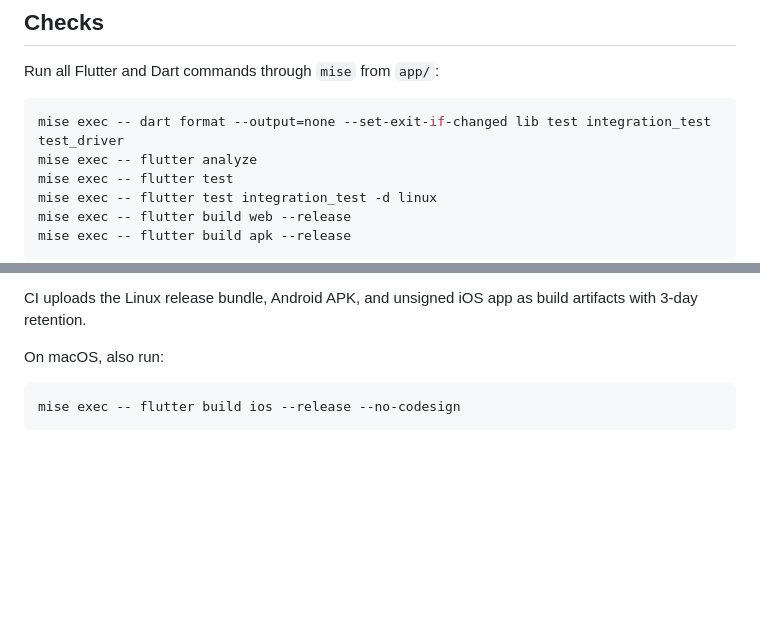
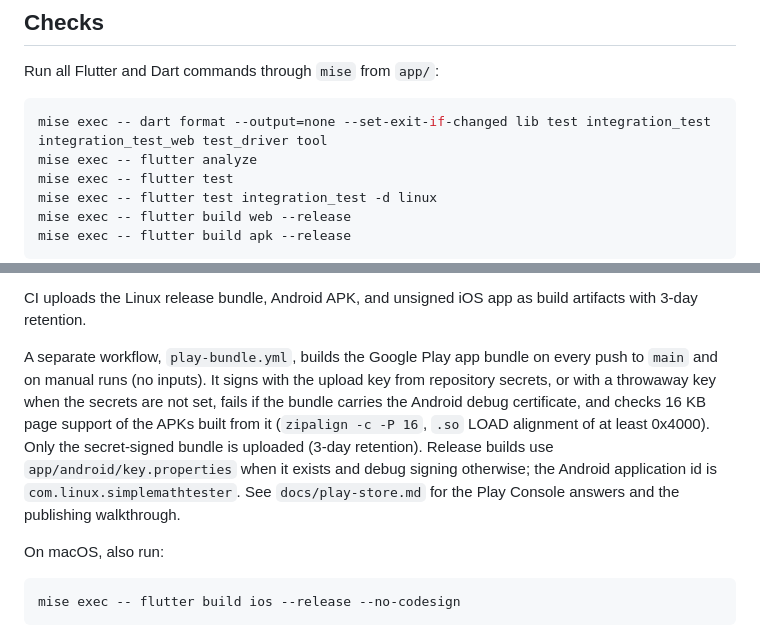
Before and after one commit to comdotlinux/simple-math-tester, a Markdown page: README.md, 2 parts joined by grey strips. Drawn GitHub-style; blank space fills up the shorter version.

````diff
--- a/README.md
+++ b/README.md
@@ -24,7 +24,7 @@ macOS and Xcode. Android builds require an Android SDK and accepted licenses.
 Run all Flutter and Dart commands through `mise` from `app/`:
 
 ```sh
-mise exec -- dart format --output=none --set-exit-if-changed lib test integration_test test_driver
+mise exec -- dart format --output=none --set-exit-if-changed lib test integration_test integration_test_web test_driver tool
 mise exec -- flutter analyze
 mise exec -- flutter test
 mise exec -- flutter test integration_test -d linux
@@ -48,6 +48,16 @@ deploy after the prerequisite checks pass.
 
 CI uploads the Linux release bundle, Android APK, and unsigned iOS app as build
 artifacts with 3-day retention.
+
+A separate workflow, `play-bundle.yml`, builds the Google Play app bundle on every
+push to `main` and on manual runs (no inputs). It signs with the upload key from
+repository secrets, or with a throwaway key when the secrets are not set, fails if
+the bundle carries the Android debug certificate, and checks 16 KB page support of
+the APKs built from it (`zipalign -c -P 16`, `.so` LOAD alignment of at least
+0x4000). Only the secret-signed bundle is uploaded (3-day retention). Release builds
+use `app/android/key.properties` when it exists and debug signing otherwise; the
+Android application id is `com.linux.simplemathtester`. See `docs/play-store.md`
+for the Play Console answers and the publishing walkthrough.
 
 On macOS, also run:
 
````
Also changed, not shown: docs/play-store.md (added, +162 -0 lines).
